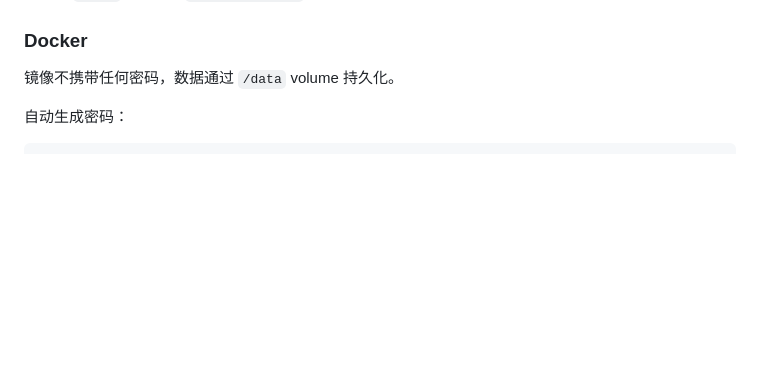
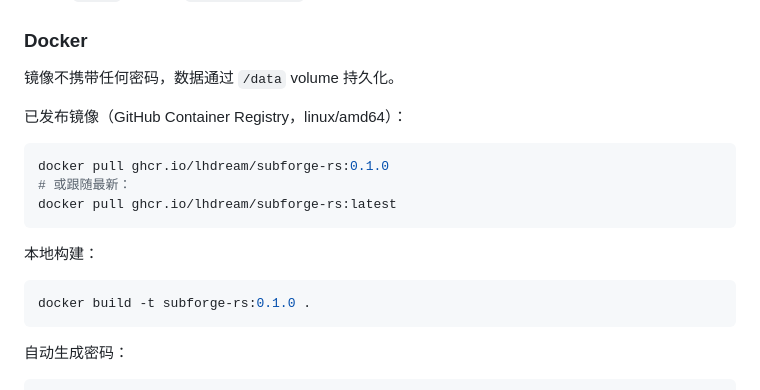
Before and after one commit to lhDream/subforge-rs, a Markdown page: README.md, the part around the change. Rendered like a GitHub page; blank space fills up the shorter version.

Commit message:
docs: 补充 GHCR 镜像拉取方式与 v44 记录

````diff
--- a/README.md
+++ b/README.md
@@ -225,6 +225,20 @@ bash scripts/package-linux.sh
 
 镜像不携带任何密码，数据通过 `/data` volume 持久化。
 
+已发布镜像（GitHub Container Registry，linux/amd64）：
+
+```bash
+docker pull ghcr.io/lhdream/subforge-rs:0.1.0
+# 或跟随最新：
+docker pull ghcr.io/lhdream/subforge-rs:latest
+```
+
+本地构建：
+
+```bash
+docker build -t subforge-rs:0.1.0 .
+```
+
 自动生成密码：
 
 ```bash
````
Also changed, not shown: AGENTS.md (+7 -0 lines).
